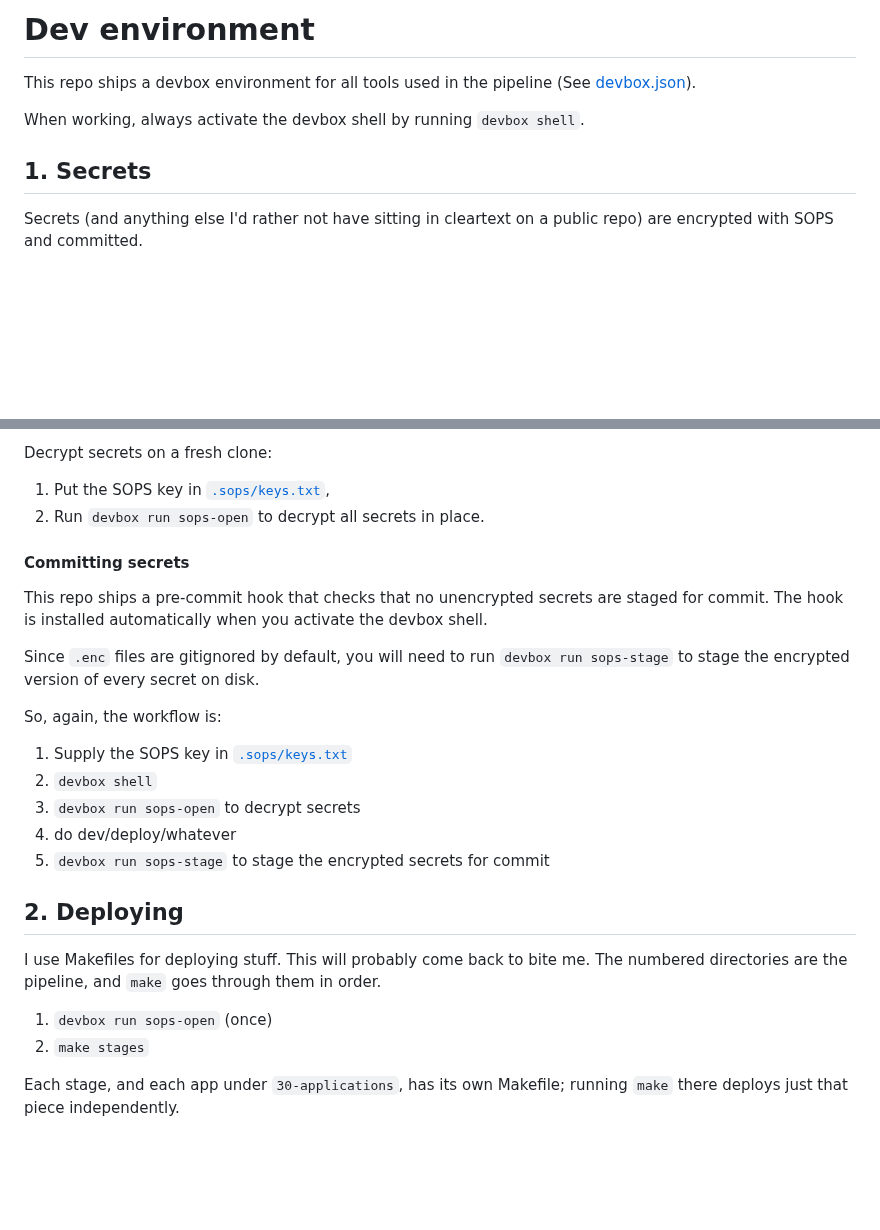
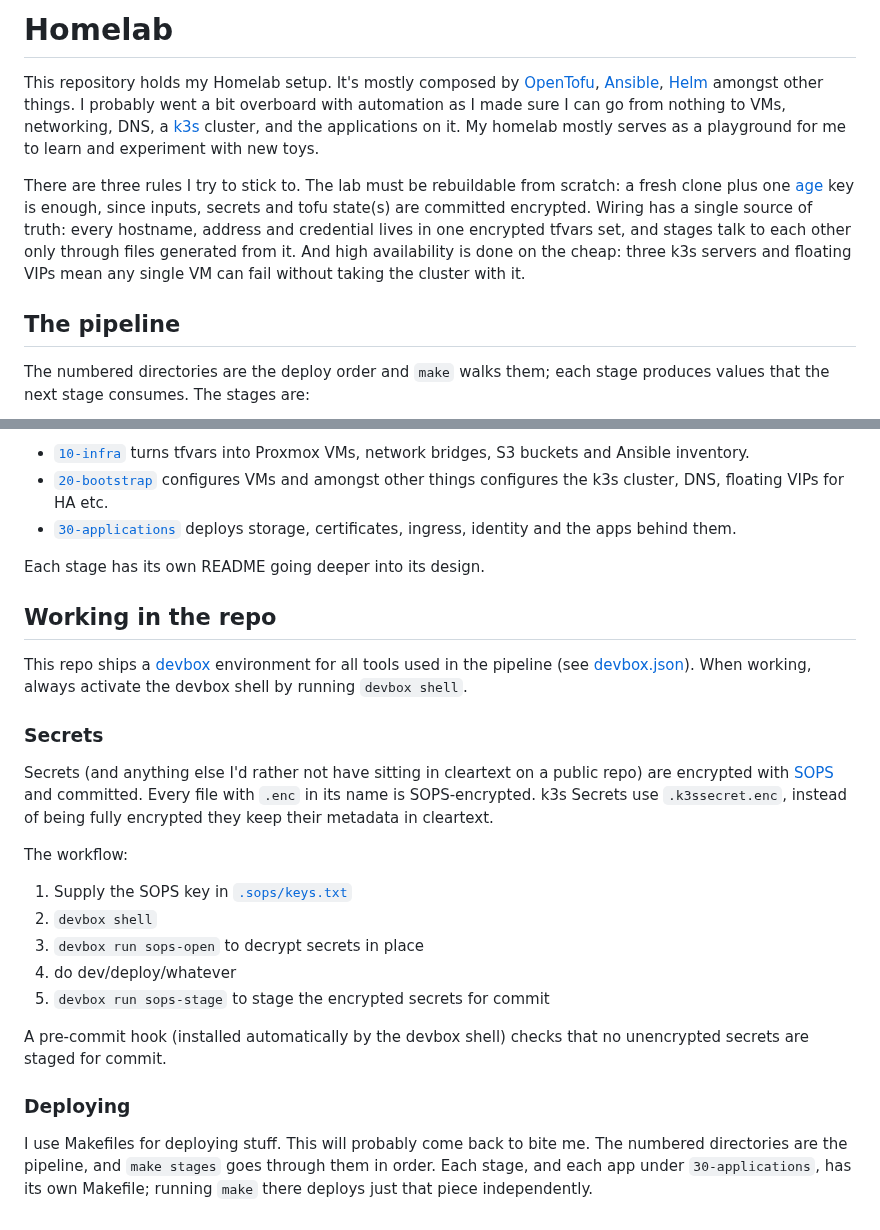
Before and after one commit to cerfedino/Homelab, a Markdown page: README.md, 2 parts joined by grey strips. Rendered like a GitHub page; blank space fills up the shorter version.

```diff
--- a/README.md
+++ b/README.md
@@ -1,10 +1,10 @@
-# Dev environment
+# Homelab
 
-This repo ships a devbox environment for all tools used in the pipeline (See [devbox.json](devbox.json)).
+This repository holds my Homelab setup. It's mostly composed by [OpenTofu](https://opentofu.org), [Ansible](https://docs.ansible.com), [Helm](https://helm.sh) amongst other things. I probably went a bit overboard with automation as I made sure I can go from nothing to VMs, networking, DNS, a [k3s](https://k3s.io) cluster, and the applications on it. My homelab mostly serves as a playground for me to learn and experiment with new toys.
 
-When working, always activate the devbox shell by running `devbox shell`.
+There are three rules I try to stick to. The lab must be rebuildable from scratch: a fresh clone plus one [age](https://github.com/FiloSottile/age) key is enough, since inputs, secrets and tofu state(s) are committed encrypted. Wiring has a single source of truth: every hostname, address and credential lives in one encrypted tfvars set, and stages talk to each other only through files generated from it. And high availability is done on the cheap: three k3s servers and floating VIPs mean any single VM can fail without taking the cluster with it.
 
-## 1. Secrets
+## The pipeline
 
-Secrets (and anything else I'd rather not have sitting in cleartext on a public repo) are encrypted with SOPS and committed.
+The numbered directories are the deploy order and `make` walks them; each stage produces values that the next stage consumes. The stages are:
 
@@ -12,29 +18,28 @@ Every file with `.enc` in its name is SOPS-encrypted. k3s Secrets use `.k3ssecre
 
-Decrypt secrets on a fresh clone:
+- [`10-infra`](10-infra/README.md) turns tfvars into Proxmox VMs, network bridges, S3 buckets and Ansible inventory.
+- [`20-bootstrap`](20-bootstrap/README.md) configures VMs and amongst other things configures the k3s cluster, DNS, floating VIPs for HA etc.
+- [`30-applications`](30-applications/README.md) deploys storage, certificates, ingress, identity and the apps behind them.
 
-1. Put the SOPS key in [`.sops/keys.txt`](.sops/keys.txt),
-1. Run `devbox run sops-open` to decrypt all secrets in place.
+Each stage has its own README going deeper into its design.
 
-#### Committing secrets
+## Working in the repo
 
-This repo ships a pre-commit hook that checks that no unencrypted secrets are staged for commit. The hook is installed automatically when you activate the devbox shell.
+This repo ships a [devbox](https://www.jetify.com/devbox) environment for all tools used in the pipeline (see [devbox.json](devbox.json)). When working, always activate the devbox shell by running `devbox shell`.
 
-Since `.enc` files are gitignored by default, you will need to run `devbox run sops-stage` to stage the encrypted version of every secret on disk.
+### Secrets
 
-So, again, the workflow is:
+Secrets (and anything else I'd rather not have sitting in cleartext on a public repo) are encrypted with [SOPS](https://github.com/getsops/sops) and committed. Every file with `.enc` in its name is SOPS-encrypted. k3s Secrets use `.k3ssecret.enc`, instead of being fully encrypted they keep their metadata in cleartext.
+
+The workflow:
 
 1. Supply the SOPS key in [`.sops/keys.txt`](.sops/keys.txt)
 1. `devbox shell`
-1. `devbox run sops-open` to decrypt secrets
+1. `devbox run sops-open` to decrypt secrets in place
 1. do dev/deploy/whatever
 1. `devbox run sops-stage` to stage the encrypted secrets for commit
 
-## 2. Deploying
+A pre-commit hook (installed automatically by the devbox shell) checks that no unencrypted secrets are staged for commit.
 
-I use Makefiles for deploying stuff. This will probably come back to bite me.
-The numbered directories are the pipeline, and `make` goes through them in order.
+### Deploying
 
-1. `devbox run sops-open` (once)
-1. `make stages`
-
-Each stage, and each app under `30-applications`, has its own Makefile; running `make` there deploys just that piece independently.
+I use Makefiles for deploying stuff. This will probably come back to bite me. The numbered directories are the pipeline, and `make stages` goes through them in order. Each stage, and each app under `30-applications`, has its own Makefile; running `make` there deploys just that piece independently.
```
Also changed, not shown: other parts of README.md (+7 -1 lines), 10-infra/README.md (added, +25 -0 lines), 20-bootstrap/README.md (added, +52 -0 lines), 30-applications/README.md (added, +57 -0 lines), 30-applications/screenshots/authentik.png (added), 30-applications/screenshots/backrest.png (added).
